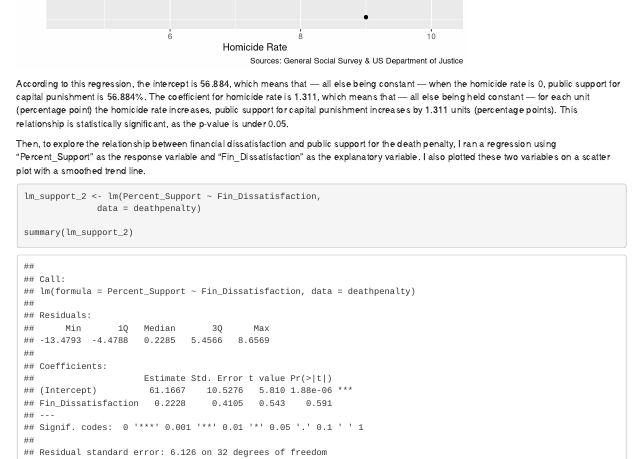
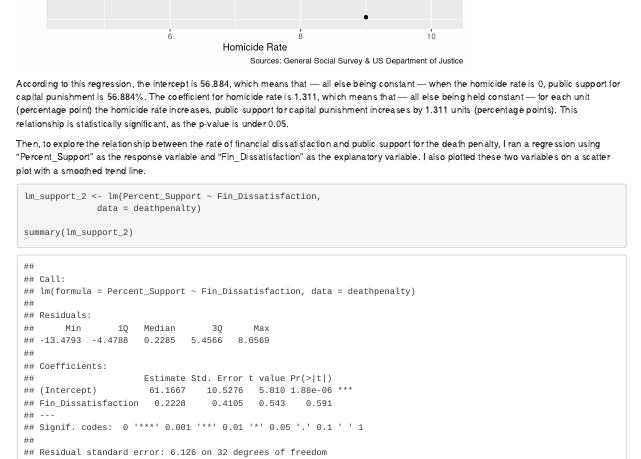
Before and after one commit to nfintel/gov-50-final-project, an R Markdown document (index.Rmd): the page in a window 1100 px wide, from 11210 px down. Rendered offline with R 4.5, knitr and Pandoc, with nearby package versions; drawn as R Markdown's standard HTML page in place of the format the file asks for; some code elsewhere in the file could not run offline.

Commit message:
actual first knit oops

````diff
--- a/index.Rmd
+++ b/index.Rmd
@@ -267,7 +267,7 @@ support_plot_1
 According to this regression, the intercept is 56.884, which means that — all else being constant — when the homicide rate is 0,  public support for capital punishment is 56.884%. The coefficient for homicide rate is 1.311, which means that — all else being held constant — for each unit (percentage point) the homicide rate increases, public support for capital punishment increases by 1.311 units (percentage points). This relationship is statistically significant, as the p-value is under 0.05.
 
 
-Then, to explore the relationship between financial dissatisfaction and public support for the death penalty, I ran a regression using "Percent_Support" as the response variable and "Fin_Dissatisfaction" as the explanatory variable. I also plotted these two variables on a scatter plot with a smoothed trend line.
+Then, to explore the relationship between the rate of financial dissatisfaction and public support for the death penalty, I ran a regression using "Percent_Support" as the response variable and "Fin_Dissatisfaction" as the explanatory variable. I also plotted these two variables on a scatter plot with a smoothed trend line.
 
 ```{r}
 lm_support_2 <- lm(Percent_Support ~ Fin_Dissatisfaction,
````
Also changed, not shown: index.Rmd (2 more changed lines).
